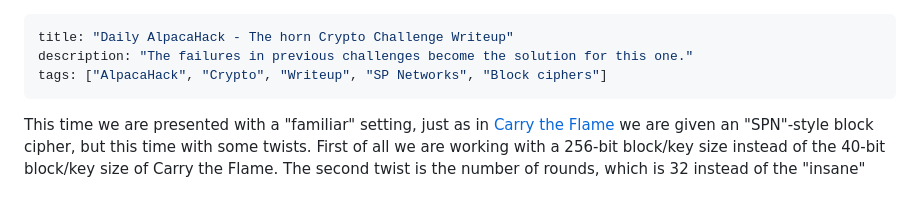
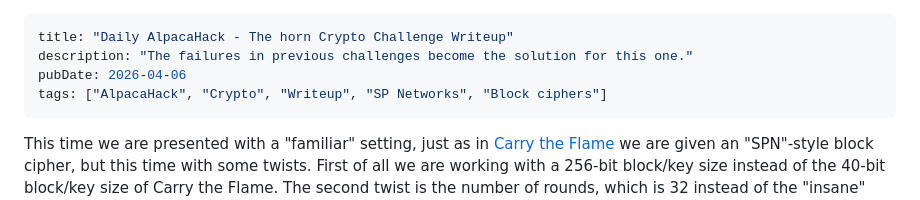
Before and after one commit to 02loveslollipop/02labs, a Markdown page: blog/the_horn/index.md, the part around the change. Rendered like a GitHub page.

Commit message:
fix(blog): add missing pubDate to "Daily AlpacaHack - The horn" writeup

```diff
--- a/blog/the_horn/index.md
+++ b/blog/the_horn/index.md
@@ -1,6 +1,7 @@
 ---
 title: "Daily AlpacaHack - The horn Crypto Challenge Writeup"
 description: "The failures in previous challenges become the solution for this one."
+pubDate: 2026-04-06
 tags: ["AlpacaHack", "Crypto", "Writeup", "SP Networks", "Block ciphers"]
 ---
 
```
Also changed, not shown: 1 other file.
